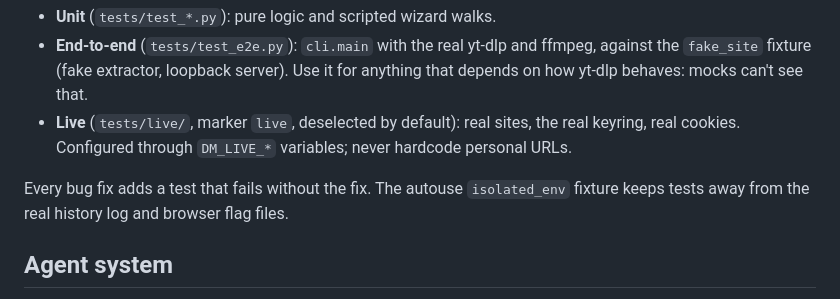
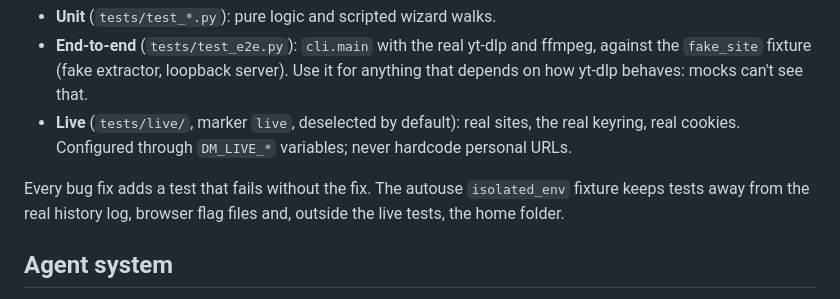
Before and after one commit to edicsonabel/download-media, a Markdown page: AGENTS.md, the part around the change. Drawn GitHub-style.

Commit message:
docs: say isolated_env also moves HOME
Non-live tests now get a HOME under tmp_path, so the default Videos and
Music folders can't reach the real home.

```diff
--- a/AGENTS.md
+++ b/AGENTS.md
@@ -174,7 +174,8 @@ Three layers, all required before a release:
   hardcode personal URLs.
 
 Every bug fix adds a test that fails without the fix. The autouse `isolated_env`
-fixture keeps tests away from the real history log and browser flag files.
+fixture keeps tests away from the real history log, browser flag files and, outside
+the live tests, the home folder.
 
 ## Agent system
 
```
